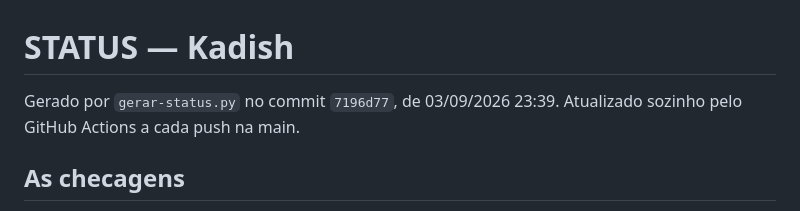
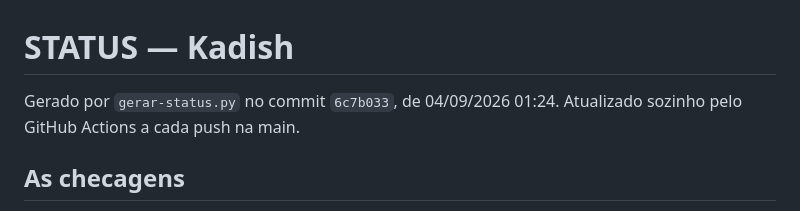
Before and after one commit to erezchalom-a18y/tefila-kadish, a Markdown page: STATUS.md, the part around the change. GitHub-like rendering.

Commit message:
STATUS.md (automatico)

```diff
--- a/STATUS.md
+++ b/STATUS.md
@@ -1,6 +1,6 @@
 # STATUS — Kadish
 
-Gerado por `gerar-status.py` no commit `7196d77`, de 03/09/2026 23:39.
+Gerado por `gerar-status.py` no commit `6c7b033`, de 04/09/2026 01:24.
 Atualizado sozinho pelo GitHub Actions a cada push na main.
 
 ## As checagens
```
